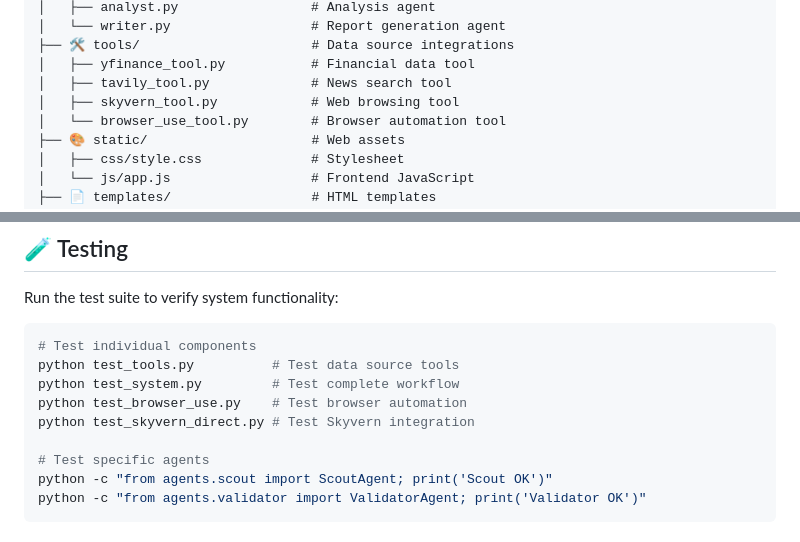
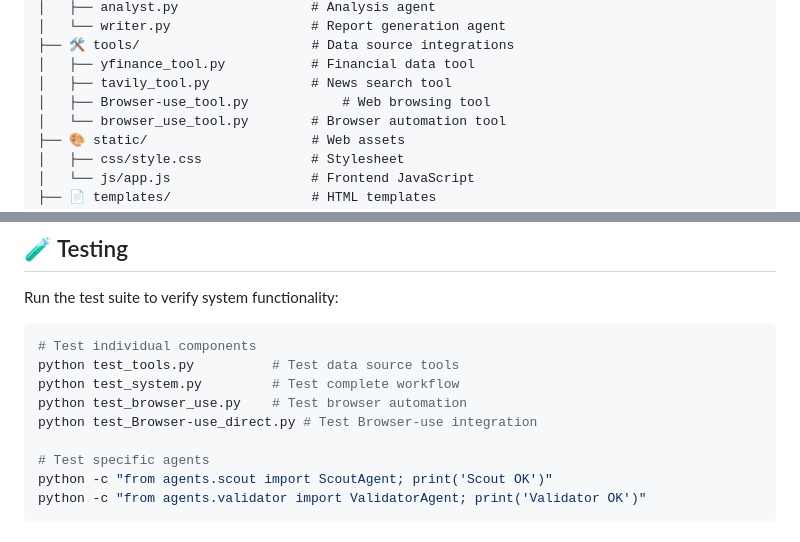
Before and after one commit to Gaurav23p24/honeywell-aerospace-competitive-intel, a Markdown page: readme.md, 2 parts joined by grey strips. Rendered like a GitHub page.

```diff
--- a/readme.md
+++ b/readme.md
@@ -98,7 +98,7 @@ honeywell_analysis/
 ├── 🛠️ tools/                      # Data source integrations
 │   ├── yfinance_tool.py           # Financial data tool
 │   ├── tavily_tool.py             # News search tool
-│   ├── skyvern_tool.py            # Web browsing tool
+│   ├── Browser-use_tool.py            # Web browsing tool
 │   └── browser_use_tool.py        # Browser automation tool
 ├── 🎨 static/                     # Web assets
 │   ├── css/style.css              # Stylesheet
@@ -242,7 +242,7 @@ Run the test suite to verify system functionality:
 python test_tools.py          # Test data source tools
 python test_system.py         # Test complete workflow
 python test_browser_use.py    # Test browser automation
-python test_skyvern_direct.py # Test Skyvern integration
+python test_Browser-use_direct.py # Test Browser-use integration
 
 # Test specific agents
 python -c "from agents.scout import ScoutAgent; print('Scout OK')"
```
Also changed, not shown: other parts of readme.md (+5 -15 lines).
